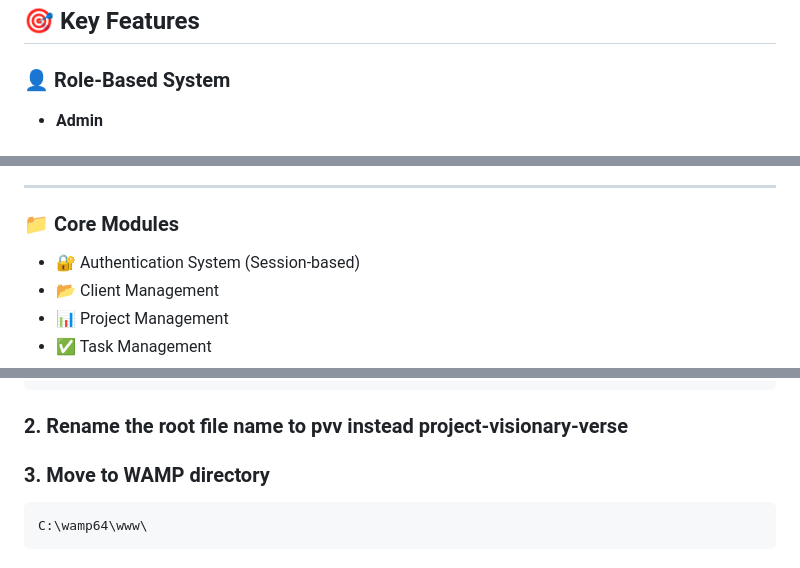
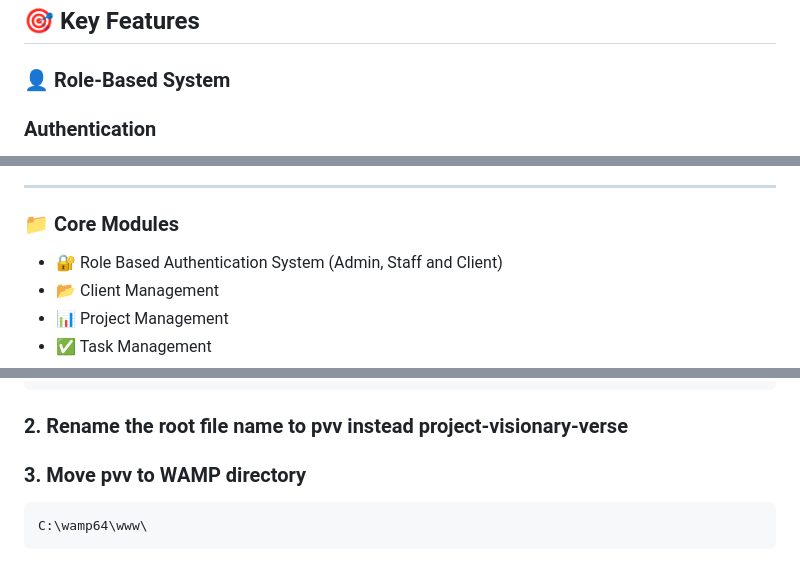
Before and after one commit to Keneth-Ravindu/Project-Visionary-Verse, a Markdown page: README.md, 3 parts joined by grey strips. Drawn GitHub-style.

````diff
--- a/README.md
+++ b/README.md
@@ -25,5 +25,5 @@ Built using a **custom PHP MVC framework**, the system supports multiple user ro
 
 ### 👤 Role-Based System
 
-* **Admin**
+### Authentication
 
@@ -42,7 +62,7 @@ Built using a **custom PHP MVC framework**, the system supports multiple user ro
 
 ### 📁 Core Modules
 
-* 🔐 Authentication System (Session-based)
+* 🔐 Role Based Authentication System (Admin, Staff and Client)
 * 📂 Client Management
 * 📊 Project Management
 * ✅ Task Management
@@ -116,7 +136,7 @@ git clone https://github.com/your-username/visionary-verse.git
 
 ### 2. Rename the root file name to pvv instead project-visionary-verse
 
-### 3. Move to WAMP directory
+### 3. Move pvv to WAMP directory
 
 ```
 C:\wamp64\www\
````
Also changed, not shown: other parts of README.md (+32 -12 lines).
